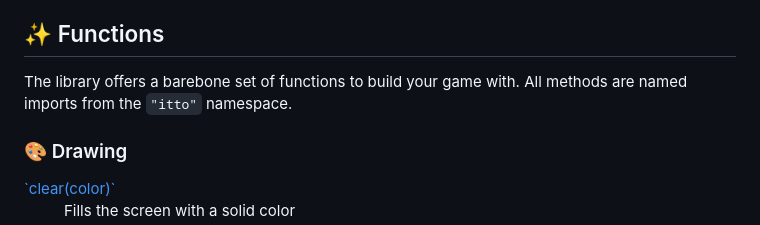
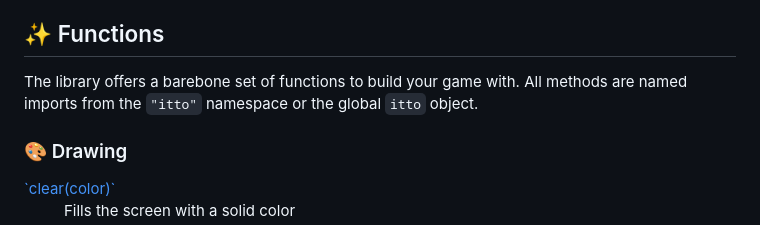
Before and after one commit to leoncvlt/itto, a Markdown page: README.md, the part around the change printed below. Rendered like a GitHub page.

```diff
--- a/README.md
+++ b/README.md
@@ -183,7 +186,7 @@ While assets are normally used by passing their IDs to specific functions, they
 
 ## ✨ Functions
 
-The library offers a barebone set of functions to build your game with. All methods are named imports from the `"itto"` namespace.
+The library offers a barebone set of functions to build your game with. All methods are named imports from the `"itto"` namespace or the global `itto` object.
 
 ### 🎨 Drawing
 
```
Also changed, not shown: other parts of README.md (+6 -3 lines), docs/README.draft.md (+1 -1 lines).
